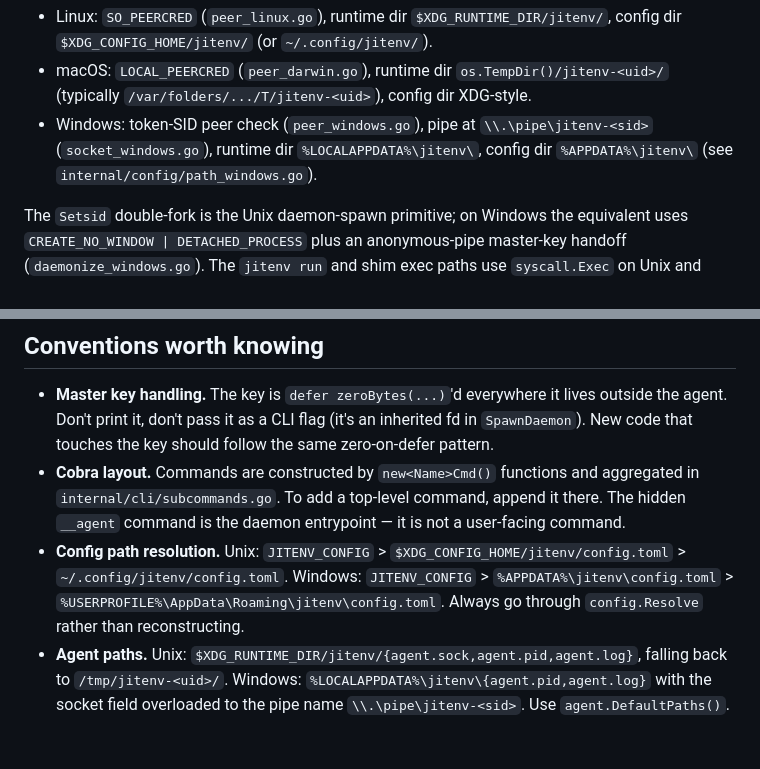
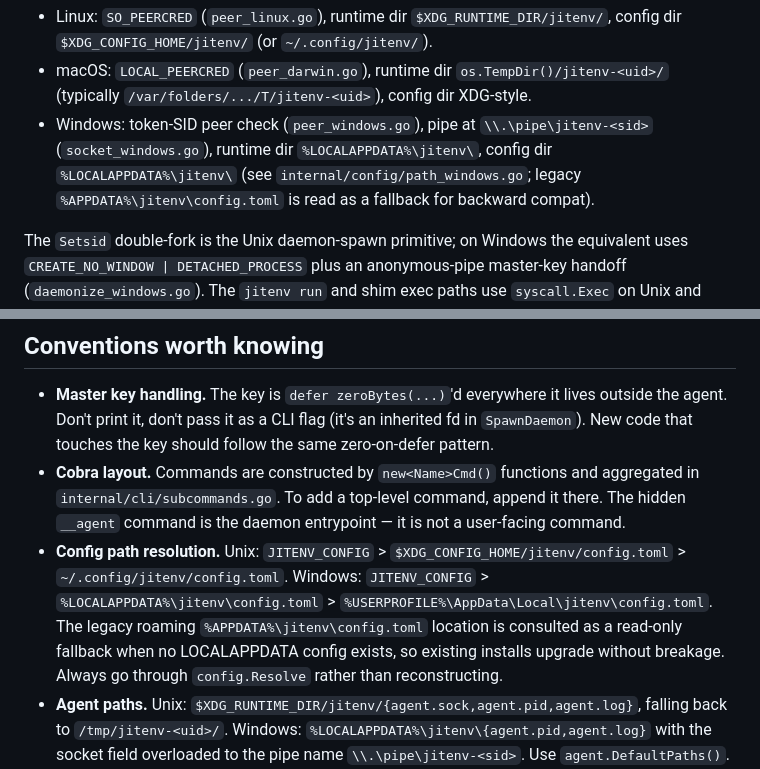
Before and after one commit to Galvill/jitenv, a Markdown page: CLAUDE.md, 2 parts joined by grey strips. Drawn GitHub-style; blank space fills up the shorter version.

Commit message:
docs(CLAUDE.md): reflect %LOCALAPPDATA% config path (#116 follow-up)

```diff
--- a/CLAUDE.md
+++ b/CLAUDE.md
@@ -20,7 +20,7 @@ go test ./internal/run -run TestRunInjectsEnvAndExecs -v
 Go 1.22+ (go.mod declares 1.25.6). Linux, macOS, and Windows. Peer-cred check is platform-split:
 - Linux: `SO_PEERCRED` (`peer_linux.go`), runtime dir `$XDG_RUNTIME_DIR/jitenv/`, config dir `$XDG_CONFIG_HOME/jitenv/` (or `~/.config/jitenv/`).
 - macOS: `LOCAL_PEERCRED` (`peer_darwin.go`), runtime dir `os.TempDir()/jitenv-<uid>/` (typically `/var/folders/.../T/jitenv-<uid>`), config dir XDG-style.
-- Windows: token-SID peer check (`peer_windows.go`), pipe at `\\.\pipe\jitenv-<sid>` (`socket_windows.go`), runtime dir `%LOCALAPPDATA%\jitenv\`, config dir `%APPDATA%\jitenv\` (see `internal/config/path_windows.go`).
+- Windows: token-SID peer check (`peer_windows.go`), pipe at `\\.\pipe\jitenv-<sid>` (`socket_windows.go`), runtime dir `%LOCALAPPDATA%\jitenv\`, config dir `%LOCALAPPDATA%\jitenv\` (see `internal/config/path_windows.go`; legacy `%APPDATA%\jitenv\config.toml` is read as a fallback for backward compat).
 
 The `Setsid` double-fork is the Unix daemon-spawn primitive; on Windows the equivalent uses `CREATE_NO_WINDOW | DETACHED_PROCESS` plus an anonymous-pipe master-key handoff (`daemonize_windows.go`). The `jitenv run` and shim exec paths use `syscall.Exec` on Unix and spawn-and-wait + `os.Exit(child)` on Windows (no exec-replace primitive there). PowerShell 7+ is the supported Windows shell — see `internal/shell/snippets/powershell.ps1` and `cwd_glob` wrapper `.ps1` files for the activation model.
 
@@ -79,6 +79,6 @@ Bubble Tea with a screen-stack `rootModel`. Each screen implements `Init / Updat
 
 - **Master key handling.** The key is `defer zeroBytes(...)`'d everywhere it lives outside the agent. Don't print it, don't pass it as a CLI flag (it's an inherited fd in `SpawnDaemon`). New code that touches the key should follow the same zero-on-defer pattern.
 - **Cobra layout.** Commands are constructed by `new<Name>Cmd()` functions and aggregated in `internal/cli/subcommands.go`. To add a top-level command, append it there. The hidden `__agent` command is the daemon entrypoint — it is not a user-facing command.
-- **Config path resolution.** Unix: `JITENV_CONFIG` > `$XDG_CONFIG_HOME/jitenv/config.toml` > `~/.config/jitenv/config.toml`. Windows: `JITENV_CONFIG` > `%APPDATA%\jitenv\config.toml` > `%USERPROFILE%\AppData\Roaming\jitenv\config.toml`. Always go through `config.Resolve` rather than reconstructing.
+- **Config path resolution.** Unix: `JITENV_CONFIG` > `$XDG_CONFIG_HOME/jitenv/config.toml` > `~/.config/jitenv/config.toml`. Windows: `JITENV_CONFIG` > `%LOCALAPPDATA%\jitenv\config.toml` > `%USERPROFILE%\AppData\Local\jitenv\config.toml`. The legacy roaming `%APPDATA%\jitenv\config.toml` location is consulted as a read-only fallback when no LOCALAPPDATA config exists, so existing installs upgrade without breakage. Always go through `config.Resolve` rather than reconstructing.
 - **Agent paths.** Unix: `$XDG_RUNTIME_DIR/jitenv/{agent.sock,agent.pid,agent.log}`, falling back to `/tmp/jitenv-<uid>/`. Windows: `%LOCALAPPDATA%\jitenv\{agent.pid,agent.log}` with the socket field overloaded to the pipe name `\\.\pipe\jitenv-<sid>`. Use `agent.DefaultPaths()`.
 - **No remote source UI.** AWS Secrets Manager is compiled in and works at runtime, but the TUI's "Remote Sources" page is currently hidden. Existing `[sources.*]` entries in `config.toml` keep working.
```
